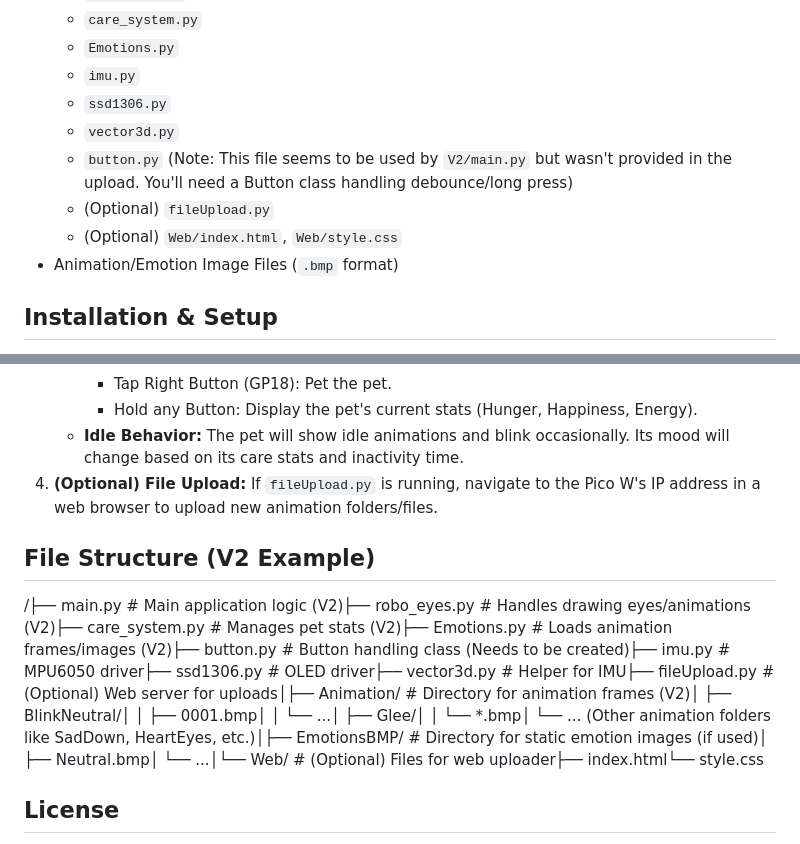
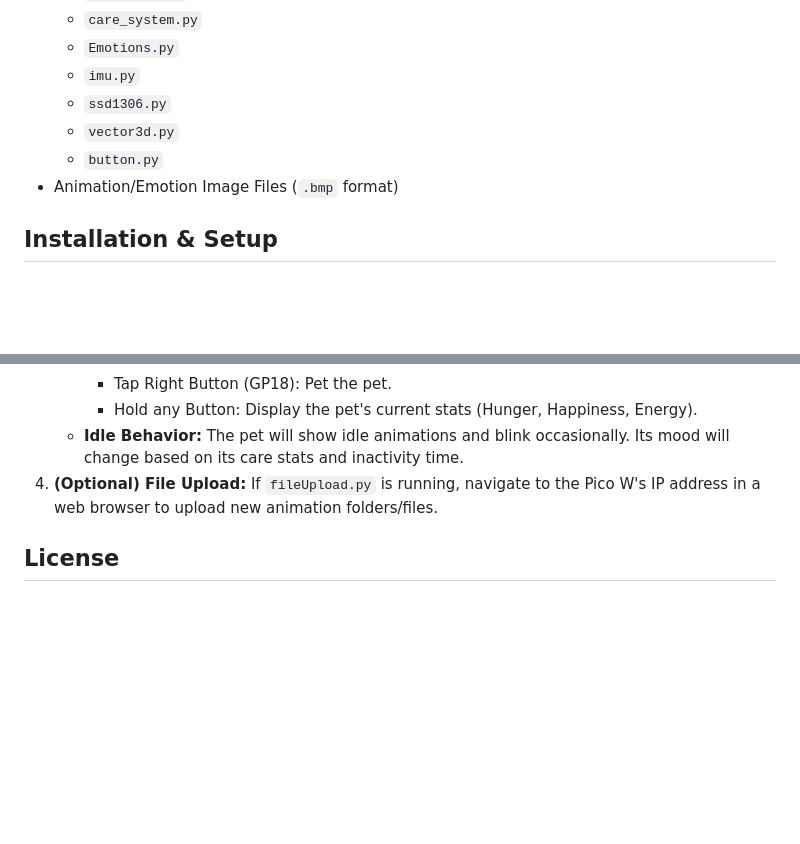
Before and after one commit to omarsolieman/PicoPet, a Markdown page: README.md, 2 parts joined by grey strips. Drawn GitHub-style; blank space fills up the shorter version.

```diff
--- a/README.md
+++ b/README.md
@@ -33,9 +33,7 @@ An Open Source Desktop pet based on the raspberry pi pico and micropython
     * `imu.py`
     * `ssd1306.py`
     * `vector3d.py`
-    * `button.py` (Note: This file seems to be used by `V2/main.py` but wasn't provided in the upload. You'll need a Button class handling debounce/long press)
-    * (Optional) `fileUpload.py`
-    * (Optional) `Web/index.html`, `Web/style.css`
+    * `button.py`
 * Animation/Emotion Image Files (`.bmp` format)
 
 ## Installation & Setup
@@ -71,9 +69,6 @@ An Open Source Desktop pet based on the raspberry pi pico and micropython
     * **Idle Behavior:** The pet will show idle animations and blink occasionally. Its mood will change based on its care stats and inactivity time.
 4.  **(Optional) File Upload:** If `fileUpload.py` is running, navigate to the Pico W's IP address in a web browser to upload new animation folders/files.
 
-## File Structure (V2 Example)
-
-/├── main.py             # Main application logic (V2)├── robo_eyes.py        # Handles drawing eyes/animations (V2)├── care_system.py      # Manages pet stats (V2)├── Emotions.py         # Loads animation frames/images (V2)├── button.py           # Button handling class (Needs to be created)├── imu.py              # MPU6050 driver├── ssd1306.py          # OLED driver├── vector3d.py         # Helper for IMU├── fileUpload.py       # (Optional) Web server for uploads│├── Animation/          # Directory for animation frames (V2)│   ├── BlinkNeutral/│   │   ├── 0001.bmp│   │   └── ...│   ├── Glee/│   │   └── *.bmp│   └── ... (Other animation folders like SadDown, HeartEyes, etc.)│├── EmotionsBMP/        # Directory for static emotion images (if used)│   ├── Neutral.bmp│   └── ...│└── Web/                # (Optional) Files for web uploader├── index.html└── style.css
 ## License
 
 Based on the included `imu.py` driver, this project is likely intended to be under the **MIT License**. Please confirm and add a LICENSE file if desired.
```
